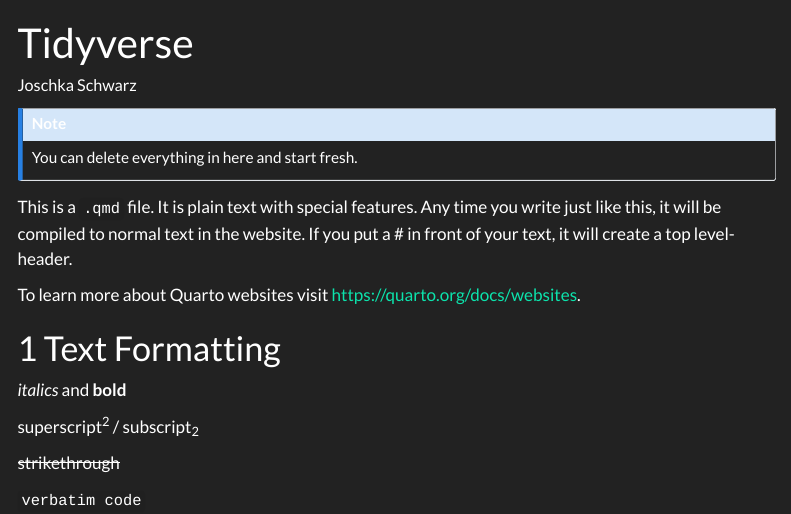
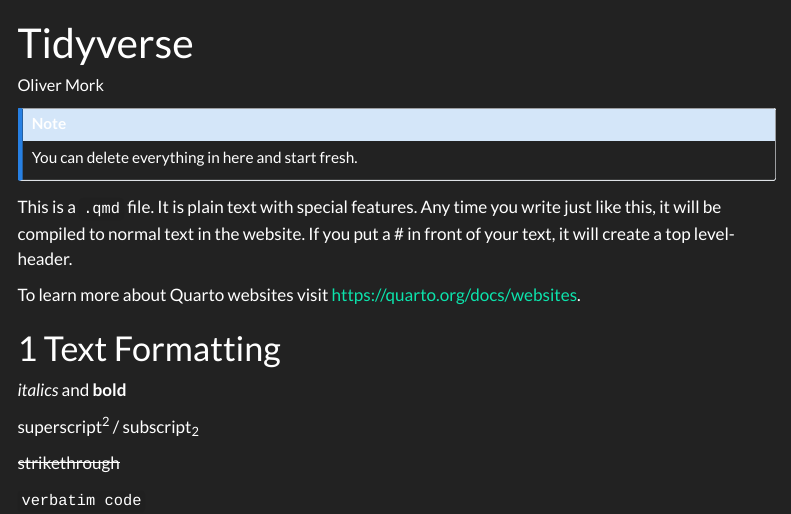
Before and after one commit to TUHHStartupEngineers/quarto_cds, a Quarto document (content/01_journal/01_tidyverse.qmd): the page in a window 1100 px wide, from its top. Rendered offline with R 4.5, knitr and Pandoc in place of Quarto, with nearby package versions; menus at the side of the page are left out.

Commit message:
name change

```diff
--- a/content/01_journal/01_tidyverse.qmd
+++ b/content/01_journal/01_tidyverse.qmd
@@ -1,6 +1,6 @@
 ---
 title: "Tidyverse"
-author: "Joschka Schwarz"
+author: "Oliver Mork"
 ---
 
 ::: callout-note
```
